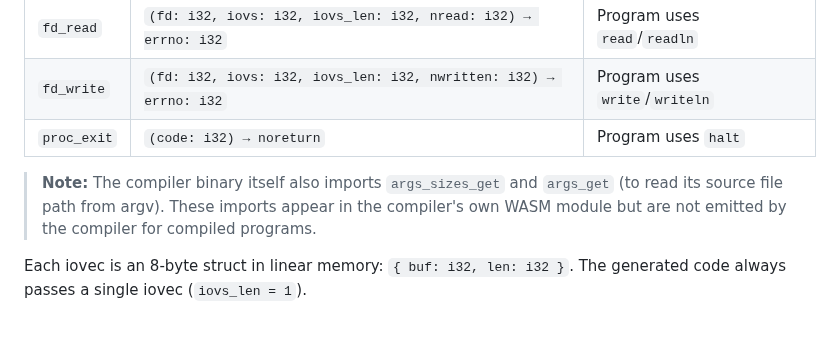
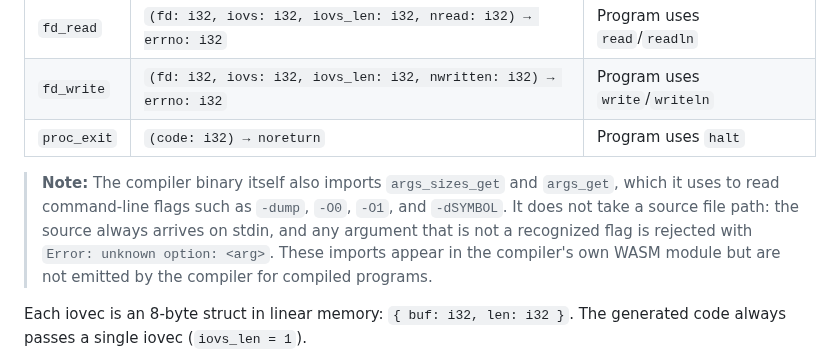
Before and after one commit to OrangeTide/compact-pascal, a Markdown page: doc/compact-pascal-ref.md, the part around the change. GitHub-like rendering; blank space fills up the shorter version.

Commit message:
Correct the argv note in the language reference
The note said the compiler reads "its source file path from argv". It
does not. argv carries flags only, and the compiler always reads source
from stdin, which the Include File Resolution section already stated.
Passing a filename is in fact an error.

The note now names the flags the compiler accepts (-dump, -O0, -O1,
-dSYMBOL) and says what happens to anything else.

Verified against the compiler, both the fpc build and the self-hosted
snapshot: each flag is accepted and behaves as described, -dWANT flips
an {$IFDEF}, and both "-zzz" and "flags.pas" are rejected with
"Error: unknown option: <arg>".

The white paper already described this correctly, so it needed no
change. Version not bumped.

```diff
--- a/doc/compact-pascal-ref.md
+++ b/doc/compact-pascal-ref.md
@@ -589,7 +589,7 @@ When a program uses `write`/`writeln`, `read`/`readln`, or `halt`, the compiler
 | `fd_write` | `(fd: i32, iovs: i32, iovs_len: i32, nwritten: i32) → errno: i32` | Program uses `write`/`writeln` |
 | `proc_exit` | `(code: i32) → noreturn` | Program uses `halt` |
 
-> **Note:** The compiler binary itself also imports `args_sizes_get` and `args_get` (to read its source file path from argv). These imports appear in the compiler's own WASM module but are not emitted by the compiler for compiled programs.
+> **Note:** The compiler binary itself also imports `args_sizes_get` and `args_get`, which it uses to read command-line flags such as `-dump`, `-O0`, `-O1`, and `-dSYMBOL`. It does not take a source file path: the source always arrives on stdin, and any argument that is not a recognized flag is rejected with `Error: unknown option: <arg>`. These imports appear in the compiler's own WASM module but are not emitted by the compiler for compiled programs.
 
 Each iovec is an 8-byte struct in linear memory: `{ buf: i32, len: i32 }`. The generated code always passes a single iovec (`iovs_len = 1`).
 
```
